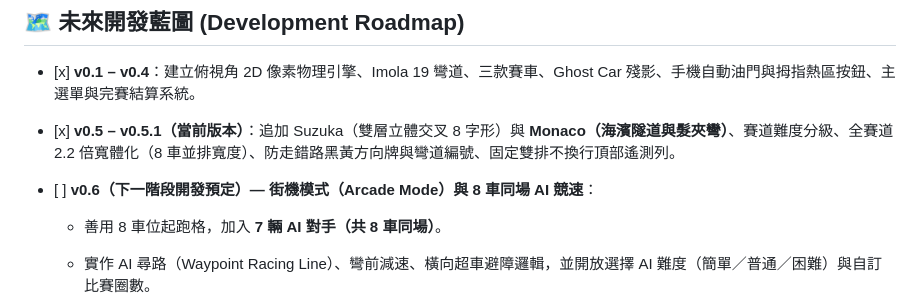
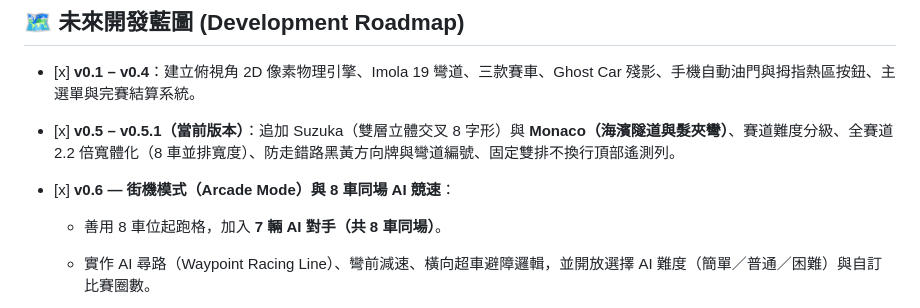
Before and after one commit to PennyPixelLab/-Pixel-GP-2D-Top-Down-Retro-Pixel-Racing-, a Markdown page: README.md, the part around the change. Rendered like a GitHub page.

Commit message:
Update version 0.6 status to completed

```diff
--- a/README.md
+++ b/README.md
@@ -81,7 +81,7 @@
 
 * \[x\] **v0.5 – v0.5.1（當前版本）**：追加 Suzuka（雙層立體交叉 8 字形）與 **Monaco（海濱隧道與髮夾彎）**、賽道難度分級、全賽道 2.2 倍寬體化（8 車並排寬度）、防走錯路黑黃方向牌與彎道編號、固定雙排不換行頂部遙測列。
 
-* \[ \] **v0.6（下一階段開發預定）— 街機模式（Arcade Mode）與 8 車同場 AI 競速**：
+* \[x\] **v0.6 — 街機模式（Arcade Mode）與 8 車同場 AI 競速**：
 
   * 善用 8 車位起跑格，加入 **7 輛 AI 對手（共 8 車同場）**。
 
```
